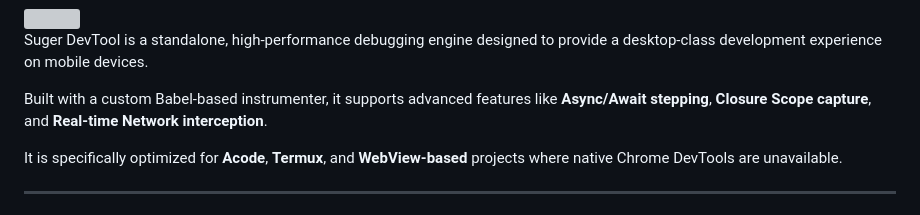
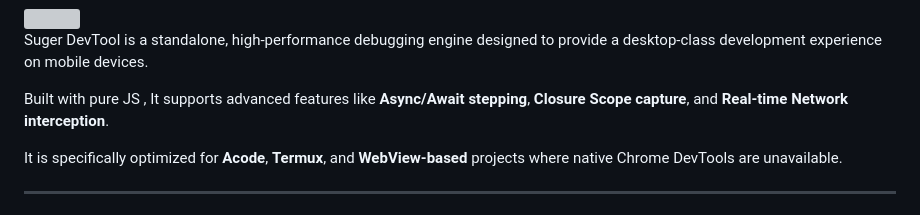
Before and after one commit to Sou6900/suger-devtool, a Markdown page: README.md, the part around the change. Drawn GitHub-style; grey boxes are pictures that could not be loaded.

```diff
--- a/README.md
+++ b/README.md
@@ -15,7 +15,7 @@
 
 Suger DevTool is a standalone, high-performance debugging engine designed to provide a desktop-class development experience on mobile devices.
 
-Built with a custom Babel-based instrumenter, it supports advanced features like **Async/Await stepping**, **Closure Scope capture**, and **Real-time Network interception**.
+Built with pure JS , It supports advanced features like **Async/Await stepping**, **Closure Scope capture**, and **Real-time Network interception**.
 
 It is specifically optimized for **Acode**, **Termux**, and **WebView-based** projects where native Chrome DevTools are unavailable.
 
```
